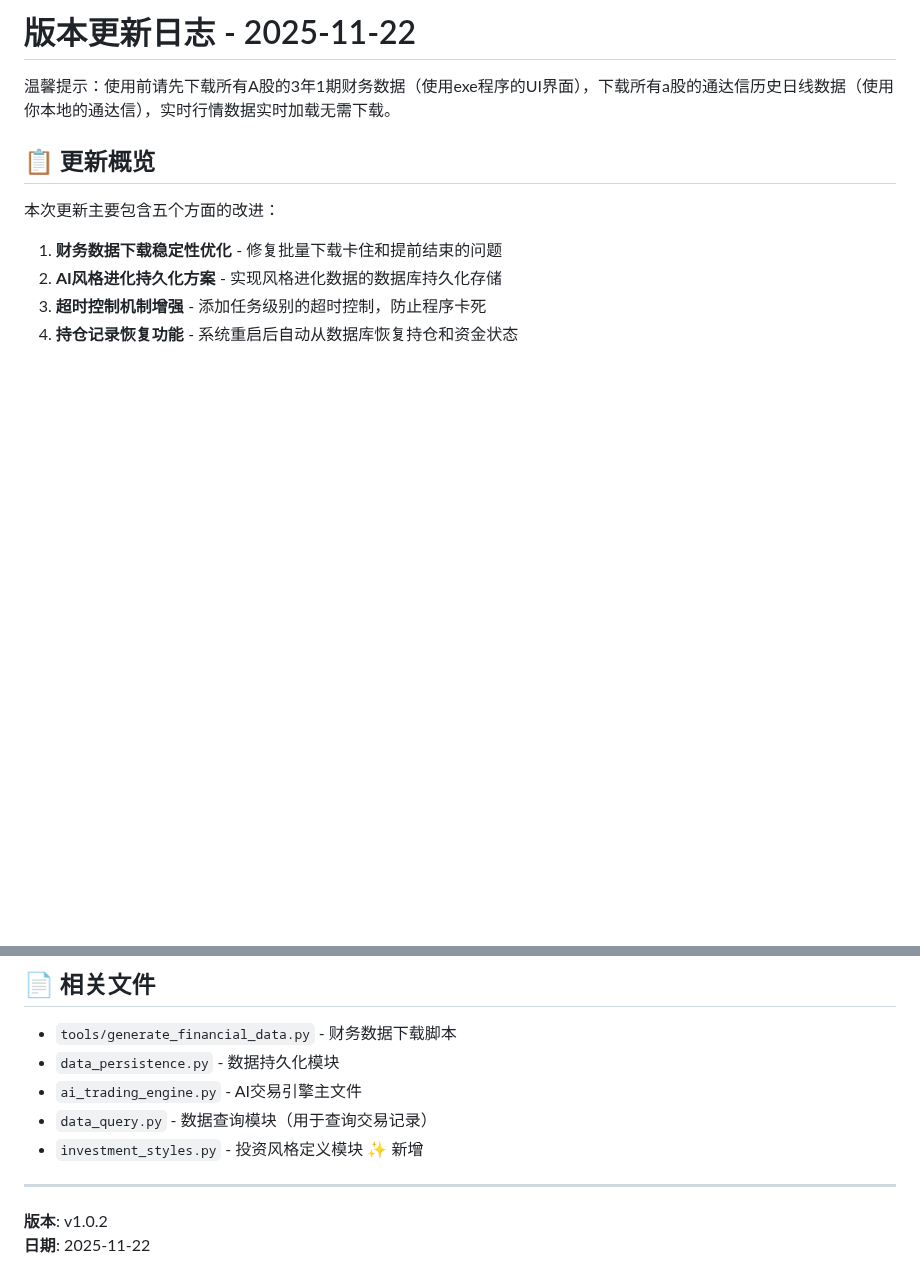
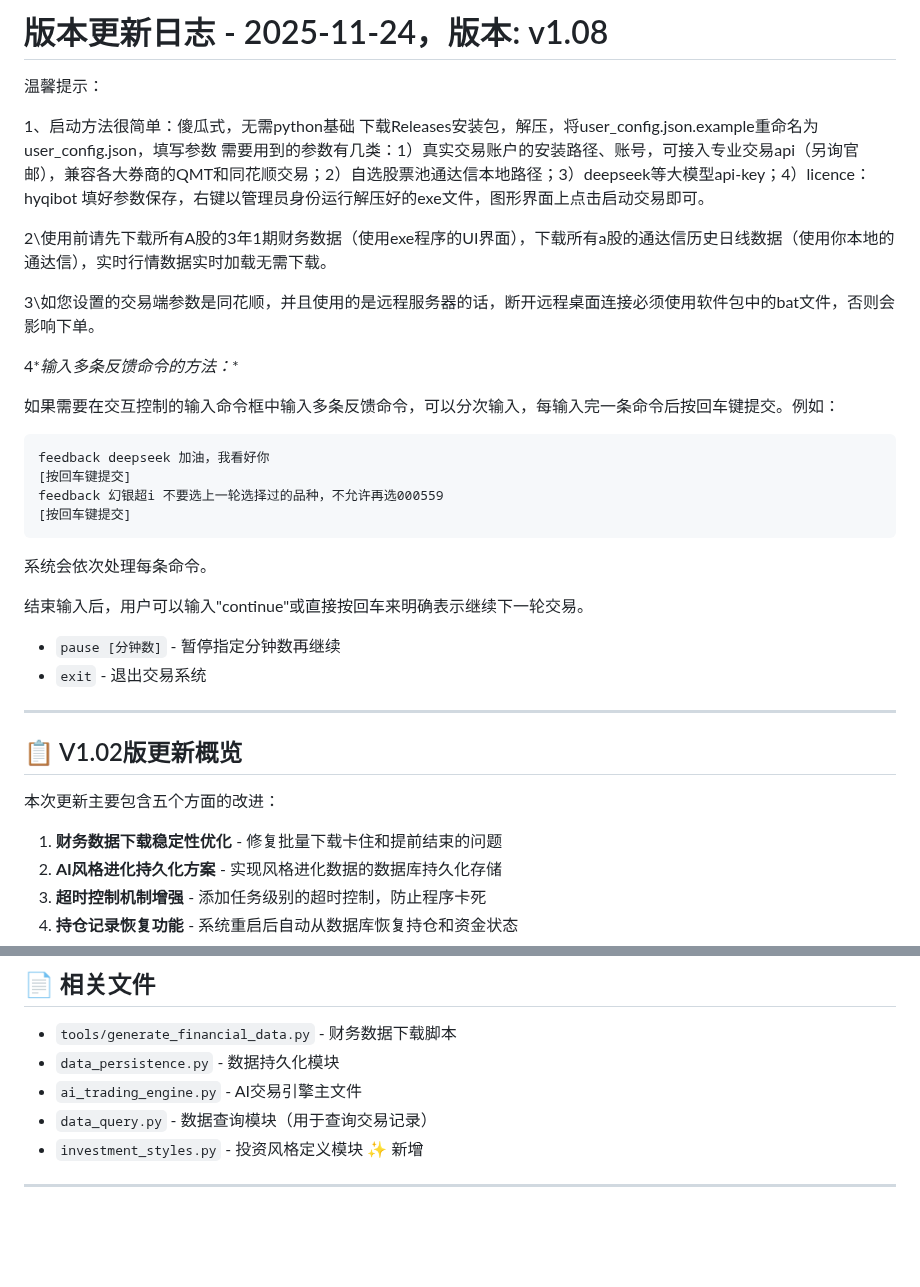
Before and after one commit to hyqibot/A-share-Ai, a Markdown page: newver.md, 2 parts joined by grey strips. Drawn GitHub-style; blank space fills up the shorter version.

Commit message:
1.08版版本更新及使用说明，ai风格持久化，同花顺服务器退出脚本

````diff
--- a/newver.md
+++ b/newver.md
@@ -1,8 +1,34 @@
-# 版本更新日志 - 2025-11-22
+# 版本更新日志 - 2025-11-24，**版本**: v1.08
 
-温馨提示：使用前请先下载所有A股的3年1期财务数据（使用exe程序的UI界面），下载所有a股的通达信历史日线数据（使用你本地的通达信），实时行情数据实时加载无需下载。
+温馨提示：
 
-## 📋 更新概览
+1、启动方法很简单：傻瓜式，无需python基础 下载Releases安装包，解压，将user_config.json.example重命名为user_config.json，填写参数 需要用到的参数有几类：1）真实交易账户的安装路径、账号，可接入专业交易api（另询官邮），兼容各大券商的QMT和同花顺交易；2）自选股票池通达信本地路径；3）deepseek等大模型api-key；4）licence：hyqibot 填好参数保存，右键以管理员身份运行解压好的exe文件，图形界面上点击启动交易即可。
+
+2\使用前请先下载所有A股的3年1期财务数据（使用exe程序的UI界面），下载所有a股的通达信历史日线数据（使用你本地的通达信），实时行情数据实时加载无需下载。
+
+3\如您设置的交易端参数是同花顺，并且使用的是远程服务器的话，断开远程桌面连接必须使用软件包中的bat文件，否则会影响下单。
+
+4\**输入多条反馈命令的方法：**
+
+如果需要在交互控制的输入命令框中输入多条反馈命令，可以分次输入，每输入完一条命令后按回车键提交。例如：
+
+```
+feedback deepseek 加油，我看好你
+[按回车键提交]
+feedback 幻银超i 不要选上一轮选择过的品种，不允许再选000559
+[按回车键提交]
+```
+
+系统会依次处理每条命令。
+
+结束输入后，用户可以输入"continue"或直接按回车来明确表示继续下一轮交易。
+
+- `pause [分钟数]` - 暂停指定分钟数再继续
+- `exit` - 退出交易系统
+
+----------------------------------------------------------------
+
+## 📋 V1.02版更新概览
 
 本次更新主要包含五个方面的改进：
 1. **财务数据下载稳定性优化** - 修复批量下载卡住和提前结束的问题
@@ -780,6 +806,3 @@ desc = get_style_description('quantitative')
 - `investment_styles.py` - 投资风格定义模块 ✨ 新增
 
 ---
-
-**版本**: v1.0.2
-**日期**: 2025-11-22
````
